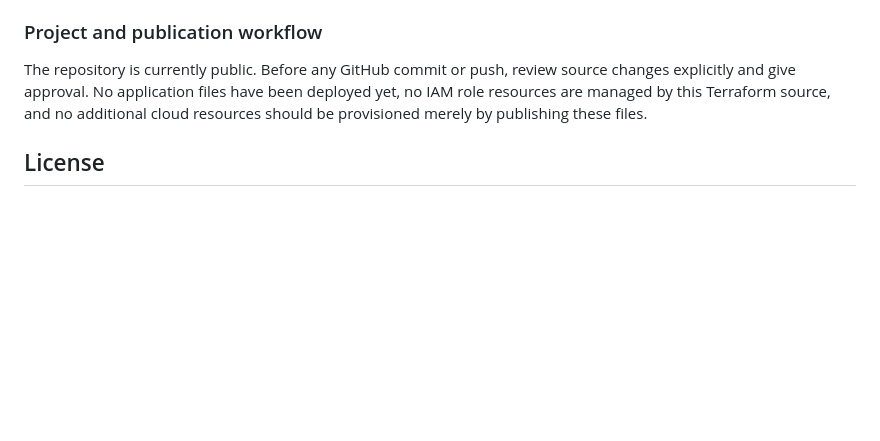
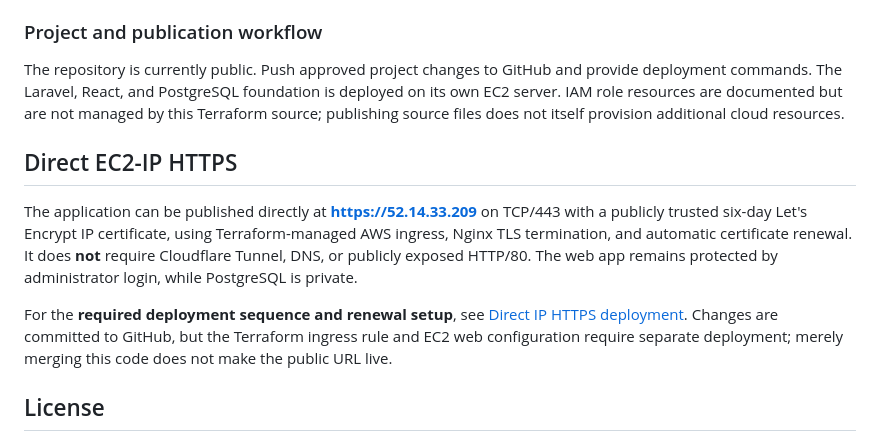
Before and after one commit to mosa-adekunle/cross-domain-email-client, a Markdown page: README.md, the part around the change. Rendered like a GitHub page; blank space fills up the shorter version.

Commit message:
Link direct public-IP HTTPS deployment guide and update project status

```diff
--- a/README.md
+++ b/README.md
@@ -247,7 +247,13 @@ The IAM policy JSON files are **documentation snapshots** and should not be fed
 
 ### Project and publication workflow
 
-The repository is currently public. Before any GitHub commit or push, review source changes explicitly and give approval. No application files have been deployed yet, no IAM role resources are managed by this Terraform source, and no additional cloud resources should be provisioned merely by publishing these files.
+The repository is currently public. Push approved project changes to GitHub and provide deployment commands. The Laravel, React, and PostgreSQL foundation is deployed on its own EC2 server. IAM role resources are documented but are not managed by this Terraform source; publishing source files does not itself provision additional cloud resources.
+
+## Direct EC2-IP HTTPS
+
+The application can be published directly at **https://52.14.33.209** on TCP/443 with a publicly trusted six-day Let's Encrypt IP certificate, using Terraform-managed AWS ingress, Nginx TLS termination, and automatic certificate renewal. It does **not** require Cloudflare Tunnel, DNS, or publicly exposed HTTP/80. The web app remains protected by administrator login, while PostgreSQL is private.
+
+For the **required deployment sequence and renewal setup**, see [Direct IP HTTPS deployment](docs/direct-ip-https.md). Changes are committed to GitHub, but the Terraform ingress rule and EC2 web configuration require separate deployment; merely merging this code does not make the public URL live.
 
 ## License
 
```
